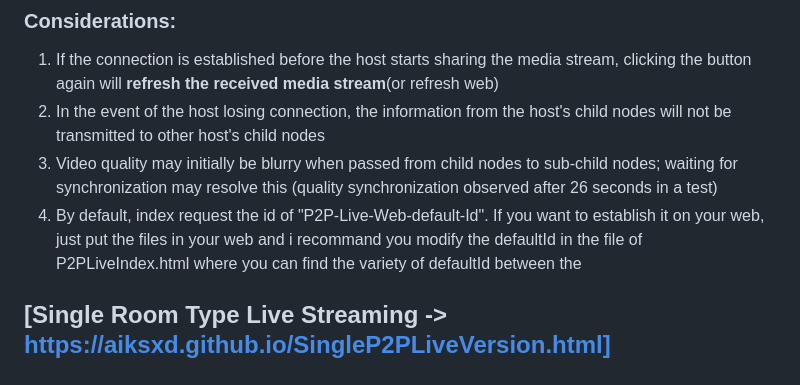
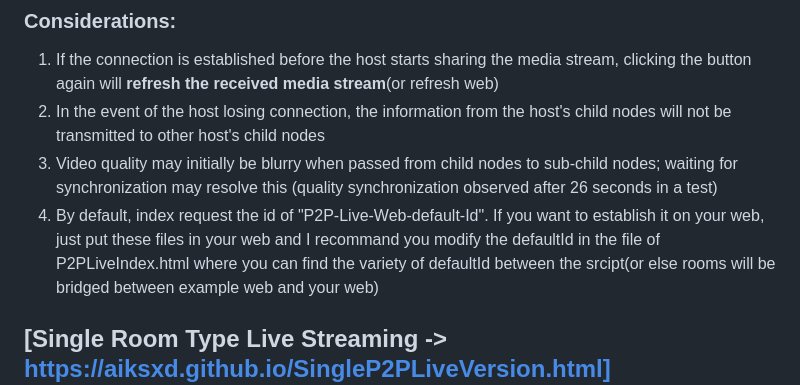
Before and after one commit to aiksxd/P2P-Live-Web, a Markdown page: README.md, the part around the change. GitHub-like rendering.

Commit message:
Update README.md
remind modify defaultId

```diff
--- a/README.md
+++ b/README.md
@@ -39,7 +39,7 @@ PeerJS: A JavaScript library based on WebRTC for simplifying P2P communication i
 1. If the connection is established before the host starts sharing the media stream, clicking the button again will **refresh the received media stream**(or refresh web)
 2. In the event of the host losing connection, the information from the host's child nodes will not be transmitted to other host's child nodes
 3. Video quality may initially be blurry when passed from child nodes to sub-child nodes; waiting for synchronization may resolve this (quality synchronization observed after 26 seconds in a test)
-4. By default, index request the id of "P2P-Live-Web-default-Id". If you want to establish it on your web, just put the files in your web and i recommand you modify the defaultId in the file of P2PLiveIndex.html where you can find the variety of defaultId between the <srcipt>
+4. By default, index request the id of "P2P-Live-Web-default-Id". If you want to establish it on your web, just put these files in your web and I recommand you modify the defaultId in the file of P2PLiveIndex.html where you can find the variety of defaultId between the srcipt(or else rooms will be bridged between example web and your web)
 
 
 ## [Single Room Type Live Streaming -> https://aiksxd.github.io/SingleP2PLiveVersion.html](https://aiksxd.github.io/SingleP2PLiveVersion.html)
```
